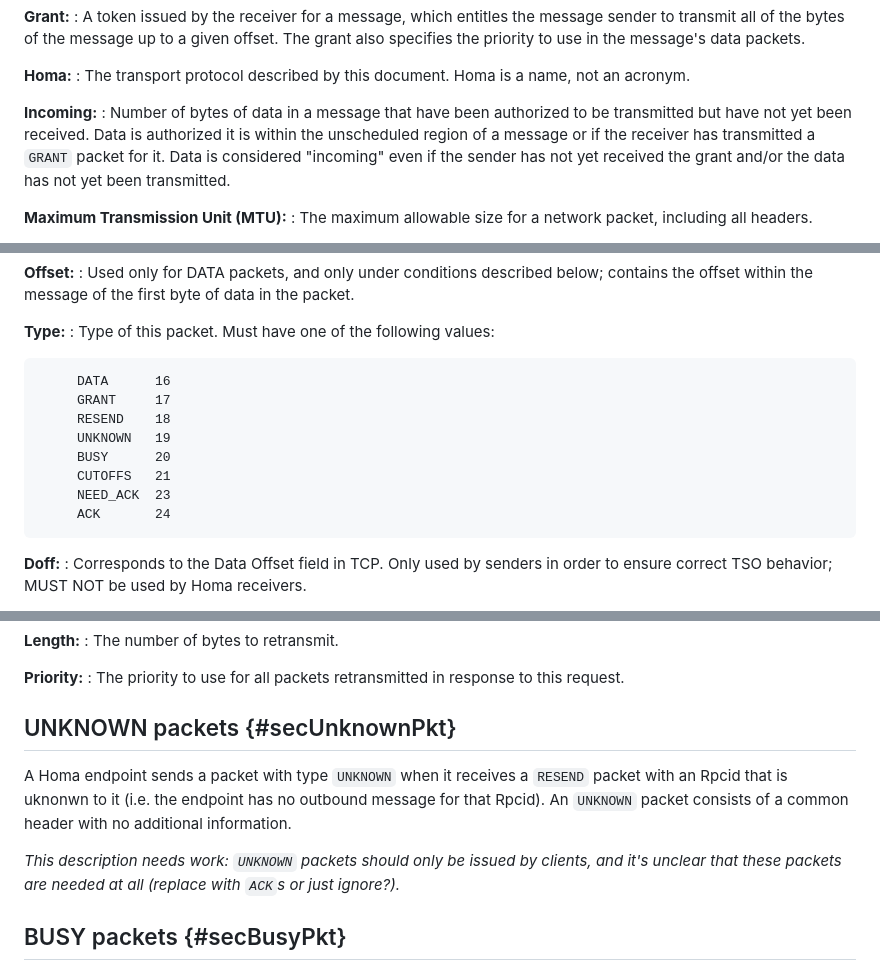
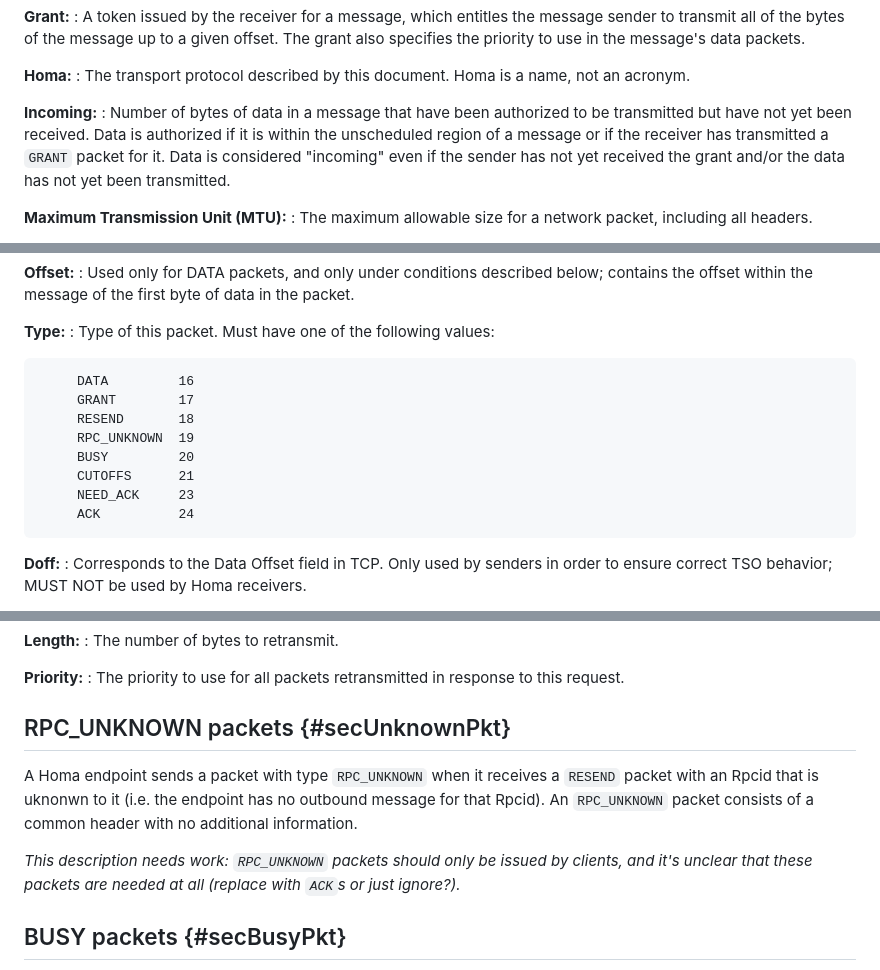
Before and after one commit to johnousterhout/homa-rfc, a Markdown page: draft-ousterhout-tsvwg-homa-00.md, 3 parts joined by grey strips. GitHub-like rendering.

Commit message:
Rename UNKNOWN packet type to RPC_UNKNOWN

```diff
--- a/draft-ousterhout-tsvwg-homa-00.md
+++ b/draft-ousterhout-tsvwg-homa-00.md
@@ -253,7 +253,7 @@ client and server.
 
 **Incoming:**
 : Number of bytes of data in a message that have been authorized to be
-  transmitted but have not yet been received. Data is authorized it is
+  transmitted but have not yet been received. Data is authorized if it is
   within the unscheduled region of a message or if the receiver has
   transmitted a `GRANT` packet for it. Data is considered "incoming"
   even if the sender has not yet received the grant and/or the data has
@@ -382,14 +382,14 @@ of data in the packet.
 : Type of this packet. Must have one of the following values:
 
 ~~~
-     DATA      16
-     GRANT     17
-     RESEND    18
-     UNKNOWN   19
-     BUSY      20
-     CUTOFFS   21
-     NEED_ACK  23
-     ACK       24
+     DATA         16
+     GRANT        17
+     RESEND       18
+     RPC_UNKNOWN  19
+     BUSY         20
+     CUTOFFS      21
+     NEED_ACK     23
+     ACK          24
 ~~~
 
 **Doff:**
@@ -567,14 +567,14 @@ A `RESEND` packet contains a common header followed by the following fields:
 : The priority to use for all packets retransmitted in response to
 this request.
 
-## UNKNOWN packets {#secUnknownPkt}
+## RPC_UNKNOWN packets {#secUnknownPkt}
 
-A Homa endpoint sends a packet with type `UNKNOWN` when it receives a
+A Homa endpoint sends a packet with type `RPC_UNKNOWN` when it receives a
 `RESEND` packet with an Rpcid that is uknonwn to it (i.e. the endpoint
-has no outbound message for that Rpcid). An `UNKNOWN` packet consists of
+has no outbound message for that Rpcid). An `RPC_UNKNOWN` packet consists of
 a common header with no additional information.
 
-*This description needs work: `UNKNOWN` packets should only be issued by
+*This description needs work: `RPC_UNKNOWN` packets should only be issued by
 clients, and it's unclear that these packets are needed at all (replace
 with `ACK`s or just ignore?).*
 
```
Also changed, not shown: other parts of draft-ousterhout-tsvwg-homa-00.md (+1 -1 lines).
